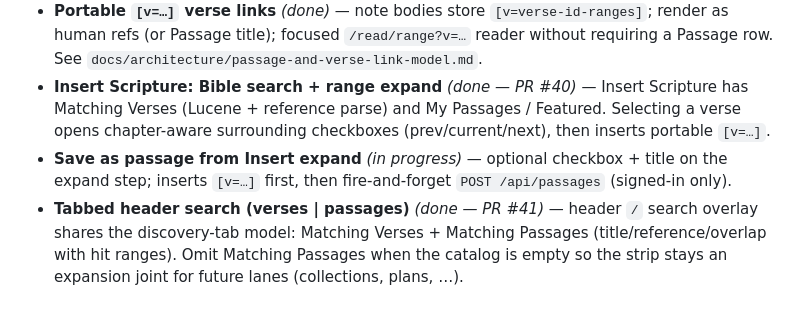
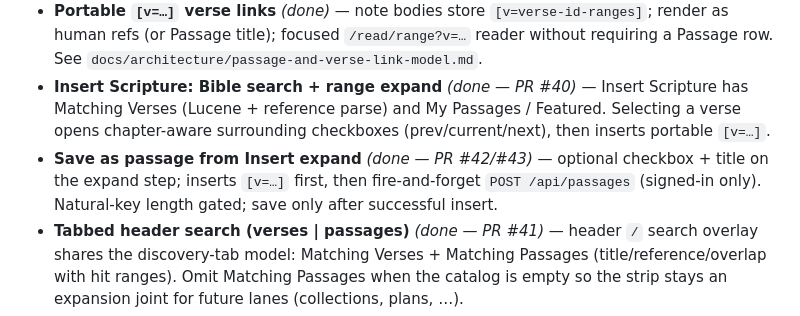
Before and after one commit to kturner75/bible-reader-2, a Markdown page: BACKLOG.md, the part around the change. Drawn GitHub-style.

Commit message:
Mark Save as passage from Insert expand done in backlog
Reflects merge of #42 and the #43 reset-UI follow-up.

```diff
--- a/BACKLOG.md
+++ b/BACKLOG.md
@@ -23,7 +23,7 @@ Feature ideas for future slices. Not prioritized — just captured for reference
 - **Sermon / lesson notes** *(done — PR #31)* — full-CRUD notes (title + body) on `/dashboard`. `sermon_notes` table (V16). Markdown-lite renderer with `[pid=N]` collection links and `[Reference]` verse links. Dashboard builder: list, create, view, edit, delete.
 - **Portable `[v=…]` verse links** *(done)* — note bodies store `[v=verse-id-ranges]`; render as human refs (or Passage title); focused `/read/range?v=…` reader without requiring a Passage row. See `docs/architecture/passage-and-verse-link-model.md`.
 - **Insert Scripture: Bible search + range expand** *(done — PR #40)* — Insert Scripture has Matching Verses (Lucene + reference parse) and My Passages / Featured. Selecting a verse opens chapter-aware surrounding checkboxes (prev/current/next), then inserts portable `[v=…]`.
-- **Save as passage from Insert expand** *(in progress)* — optional checkbox + title on the expand step; inserts `[v=…]` first, then fire-and-forget `POST /api/passages` (signed-in only).
+- **Save as passage from Insert expand** *(done — PR #42/#43)* — optional checkbox + title on the expand step; inserts `[v=…]` first, then fire-and-forget `POST /api/passages` (signed-in only). Natural-key length gated; save only after successful insert.
 - **Tabbed header search (verses | passages)** *(done — PR #41)* — header `/` search overlay shares the discovery-tab model: Matching Verses + Matching Passages (title/reference/overlap with hit ranges). Omit Matching Passages when the catalog is empty so the strip stays an expansion joint for future lanes (collections, plans, …).
 - **First-class Notes Editor (not a modal)** — verse / chapter / book / sermon notes currently share compact modal editors. As notes become the hub for portable `[v=…]` links, outlines, and later study/sermon work, the editor needs a dedicated, distraction-aware surface (full route or docked panel), not a transient overlay.
   - **Why:** room for longer writing, Insert Scripture / search, preview of rendered markdown + scripture labels, backlinks to open ranges, and eventually multi-note / outline structure without fighting z-index and focus traps.
```
